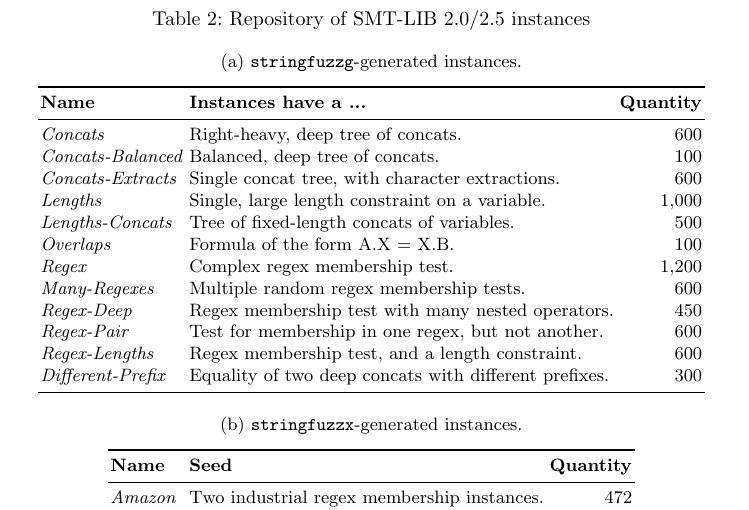
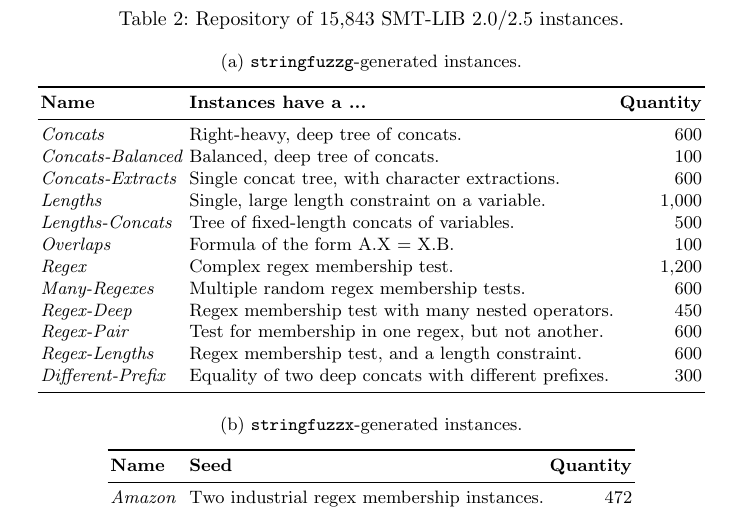
Before and after one commit to dblotsky/stringfuzz_paper, a LaTeX paper (paper.tex, which reads includes/suites.tex): part of page 5 of 8, cut so that both start at the same text. Compiled offline with pdfLaTeX.

Commit message:
adding total number

```diff
--- a/includes/suites.tex
+++ b/includes/suites.tex
@@ -23,7 +23,7 @@ instances. Finally, the \textit{Sanitizer} category is obtained from
 five industrial e-mail address and IPv4 sanitizers.
 
 \begin{table}[t]
-    \caption{Repository of \smtfull{} instances}
+    \caption{Repository of 15,843 \smtfull{} instances.}
     \begin{subtable}{1\textwidth}
         \centering
         \caption{\generator{}-generated instances.}
```
